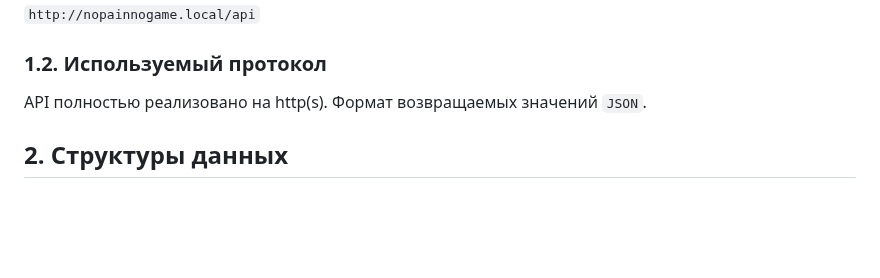
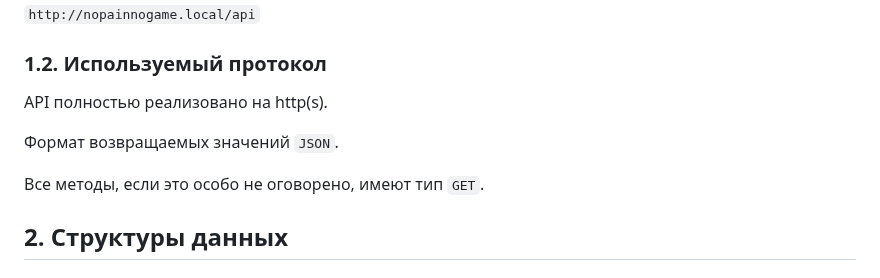
Before and after one commit to alxtrusov/NoPainNoGame, a Markdown page: API.md, the part around the change. Rendered like a GitHub page; blank space fills up the shorter version.

```diff
--- a/API.md
+++ b/API.md
@@ -25,7 +25,11 @@
 `http://nopainnogame.local/api`
 
 ### 1.2. Используемый протокол
-API полностью реализовано на http(s). Формат возвращаемых значений `JSON`.
+API полностью реализовано на http(s).
+
+Формат возвращаемых значений `JSON`.
+
+Все методы, если это особо не оговорено, имеют тип `GET`.
 
 
 ## 2. Структуры данных
```
